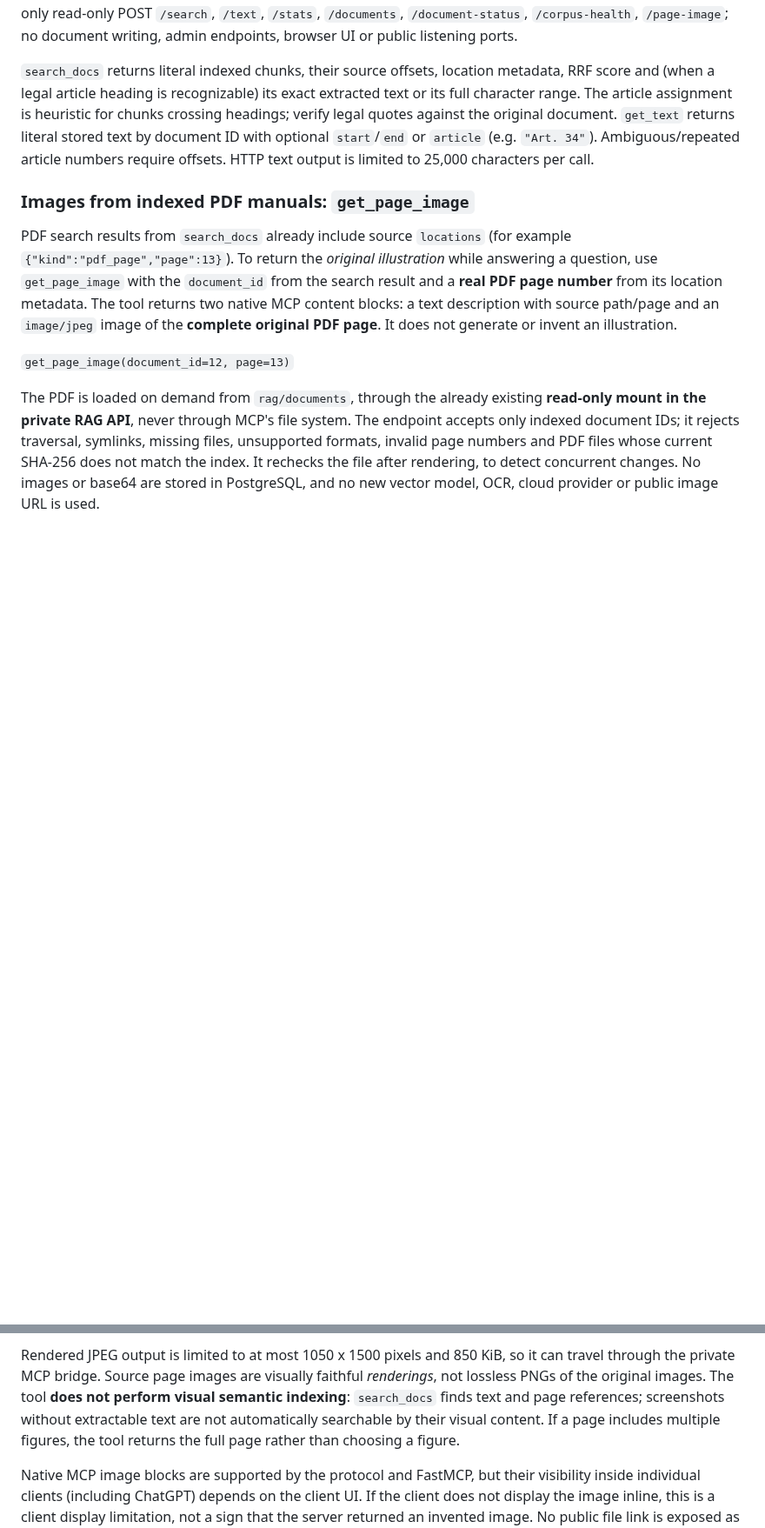
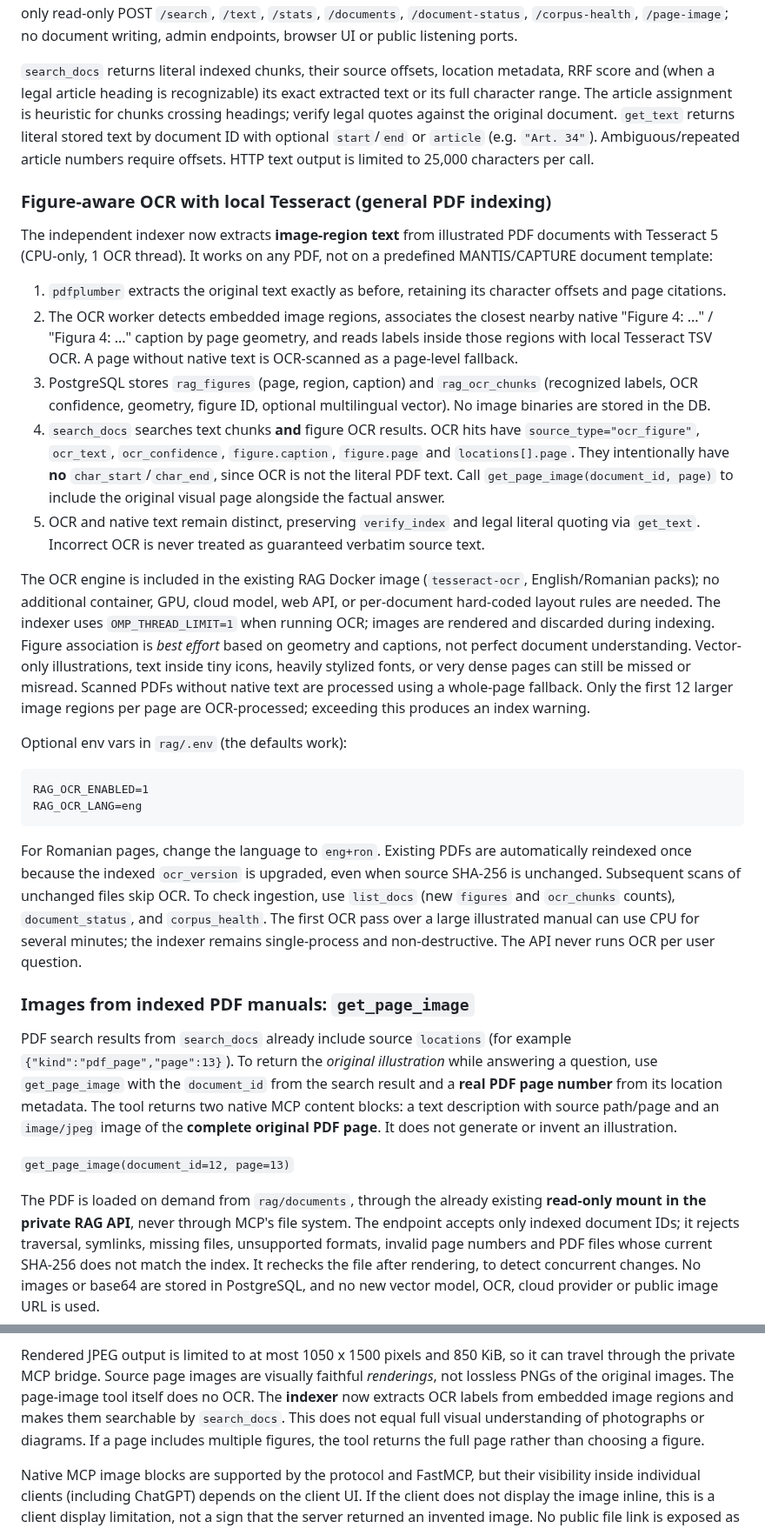
Before and after one commit to cristake007/mcp, a Markdown page: rag/README.md, 2 parts joined by grey strips. Shown at 87% size. GitHub-like rendering; blank space fills up the shorter version.

Commit message:
docs(rag): explain general figure-linked Tesseract OCR and reindex behavior

````diff
--- a/rag/README.md
+++ b/rag/README.md
@@ -209,6 +209,58 @@ stored text by document ID with optional `start`/`end` or `article`
 (e.g. `"Art. 34"`). Ambiguous/repeated article numbers require offsets.
 HTTP text output is limited to 25,000 characters per call.
 
+### Figure-aware OCR with local Tesseract (general PDF indexing)
+
+The independent indexer now extracts **image-region text** from illustrated
+PDF documents with Tesseract 5 (CPU-only, 1 OCR thread). It works on any PDF,
+not on a predefined MANTIS/CAPTURE document template:
+
+1. `pdfplumber` extracts the original text exactly as before, retaining its
+   character offsets and page citations.
+2. The OCR worker detects embedded image regions, associates the closest
+   nearby native "Figure 4: ..." / "Figura 4: ..." caption by page geometry,
+   and reads labels inside those regions with local Tesseract TSV OCR.
+   A page without native text is OCR-scanned as a page-level fallback.
+3. PostgreSQL stores `rag_figures` (page, region, caption) and
+   `rag_ocr_chunks` (recognized labels, OCR confidence, geometry, figure ID,
+   optional multilingual vector). No image binaries are stored in the DB.
+4. `search_docs` searches text chunks **and** figure OCR results. OCR hits
+   have `source_type="ocr_figure"`, `ocr_text`, `ocr_confidence`,
+   `figure.caption`, `figure.page` and `locations[].page`. They intentionally
+   have **no** `char_start`/`char_end`, since OCR is not the literal PDF
+   text. Call `get_page_image(document_id, page)` to include the original
+   visual page alongside the factual answer.
+5. OCR and native text remain distinct, preserving `verify_index` and
+   legal literal quoting via `get_text`. Incorrect OCR is never treated as
+   guaranteed verbatim source text.
+
+The OCR engine is included in the existing RAG Docker image
+(`tesseract-ocr`, English/Romanian packs); no additional container, GPU,
+cloud model, web API, or per-document hard-coded layout rules are needed.
+The indexer uses `OMP_THREAD_LIMIT=1` when running OCR; images are rendered
+and discarded during indexing. Figure association is *best effort* based
+on geometry and captions, not perfect document understanding. Vector-only
+illustrations, text inside tiny icons, heavily stylized fonts, or very dense
+pages can still be missed or misread. Scanned PDFs without native text are
+processed using a whole-page fallback. Only the first 12 larger image regions
+per page are OCR-processed; exceeding this produces an index warning.
+
+Optional env vars in `rag/.env` (the defaults work):
+
+```dotenv
+RAG_OCR_ENABLED=1
+RAG_OCR_LANG=eng
+```
+
+For Romanian pages, change the language to `eng+ron`. Existing PDFs are
+automatically reindexed once because the indexed `ocr_version` is upgraded,
+even when source SHA-256 is unchanged. Subsequent scans of unchanged files
+skip OCR. To check ingestion, use `list_docs` (new `figures` and
+`ocr_chunks` counts), `document_status`, and `corpus_health`.
+The first OCR pass over a large illustrated manual can use CPU for several
+minutes; the indexer remains single-process and non-destructive. The API
+never runs OCR per user question.
+
 ### Images from indexed PDF manuals: `get_page_image`
 
 PDF search results from `search_docs` already include source `locations`
@@ -233,9 +285,9 @@ image URL is used.
 Rendered JPEG output is limited to at most 1050 x 1500 pixels and 850 KiB,
 so it can travel through the private MCP bridge. Source page images are
 visually faithful *renderings*, not lossless PNGs of the original images.
-The tool **does not perform visual semantic indexing**: `search_docs`
-finds text and page references; screenshots without extractable text are not
-automatically searchable by their visual content. If a page includes multiple
+The page-image tool itself does no OCR. The **indexer** now extracts OCR
+labels from embedded image regions and makes them searchable by `search_docs`.
+This does not equal full visual understanding of photographs or diagrams. If a page includes multiple
 figures, the tool returns the full page rather than choosing a figure.
 
 Native MCP image blocks are supported by the protocol and FastMCP, but their
````
